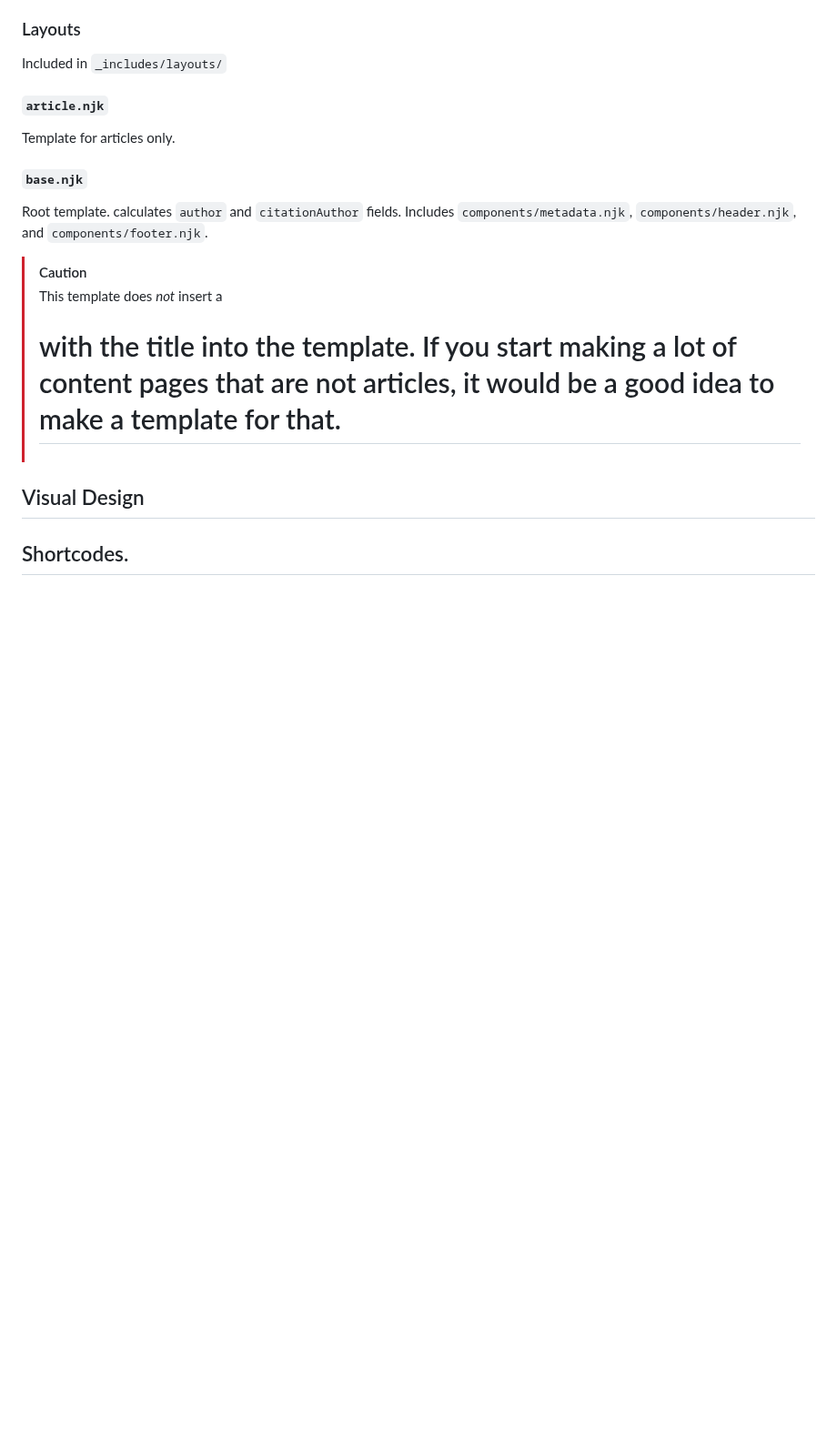
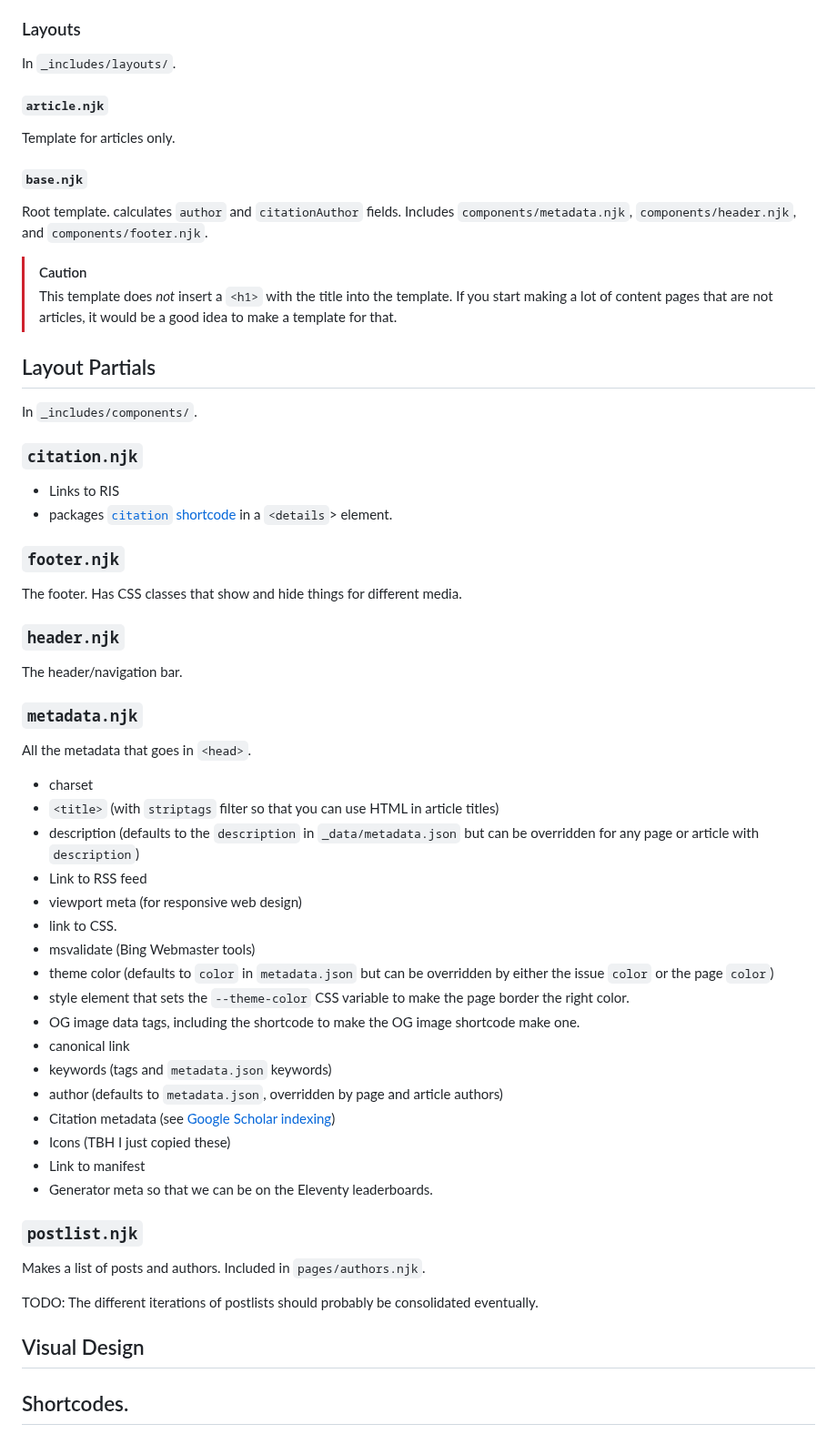
Before and after one commit to westmarchjournal/website, a Markdown page: readme.md, the part around the change. Shown at 91% size. GitHub-like rendering; blank space fills up the shorter version.

Commit message:
documentation

```diff
--- a/readme.md
+++ b/readme.md
@@ -52,7 +52,7 @@ Content goes here.
     - `metadata.njk` is the metadata for the `<head>`
 
 ### Layouts
-Included in `_includes/layouts/`
+In `_includes/layouts/`.
 
 #### `article.njk`
 Template for articles only.
@@ -61,8 +61,46 @@ Template for articles only.
 Root template. calculates `author` and `citationAuthor` fields. Includes `components/metadata.njk`, `components/header.njk`, and `components/footer.njk`.
 
 > [!CAUTION]
-> This template does *not* insert a <h1> with the title into the template. If you start making a lot of content pages that are not articles, it would be a good idea to make a template for that.
+> This template does *not* insert a `<h1>` with the title into the template. If you start making a lot of content pages that are not articles, it would be a good idea to make a template for that.
 
+## Layout Partials
+In `_includes/components/`.
+
+### `citation.njk`
+- Links to RIS
+- packages [`citation` shortcode](#citation) in a `<details`> element.
+
+### `footer.njk`
+The footer. Has CSS classes that show and hide things for different media.
+
+### `header.njk`
+The header/navigation bar.
+
+### `metadata.njk`
+All the metadata that goes in `<head>`.
+- charset
+- `<title>` (with `striptags` filter so that you can use HTML in article titles)
+- description (defaults to the `description` in `_data/metadata.json` but can be overridden for any page or article with `description`)
+- Link to RSS feed
+- viewport meta (for responsive web design)
+- link to CSS.
+- msvalidate (Bing Webmaster tools)
+- theme color (defaults to `color` in `metadata.json` but can be overridden by either the issue `color` or the page `color`)
+- style element that sets the `--theme-color` CSS variable to make the page border the right color.
+- OG image data tags, including the shortcode to make the OG image shortcode make one.
+- canonical link
+- keywords (tags and `metadata.json` keywords)
+- author (defaults to `metadata.json`, overridden by page and article authors)
+- Citation metadata (see [Google Scholar indexing](https://scholar.google.com/intl/en/scholar/inclusion.html#indexing))
+- Icons (TBH I just copied these)
+- Link to manifest
+- Generator meta so that we can be on the Eleventy leaderboards.
+
+
+### `postlist.njk`
+Makes a list of posts and authors. Included in `pages/authors.njk`.
+
+TODO: The different iterations of postlists should probably be consolidated eventually.
 
 ## Visual Design
 
```
